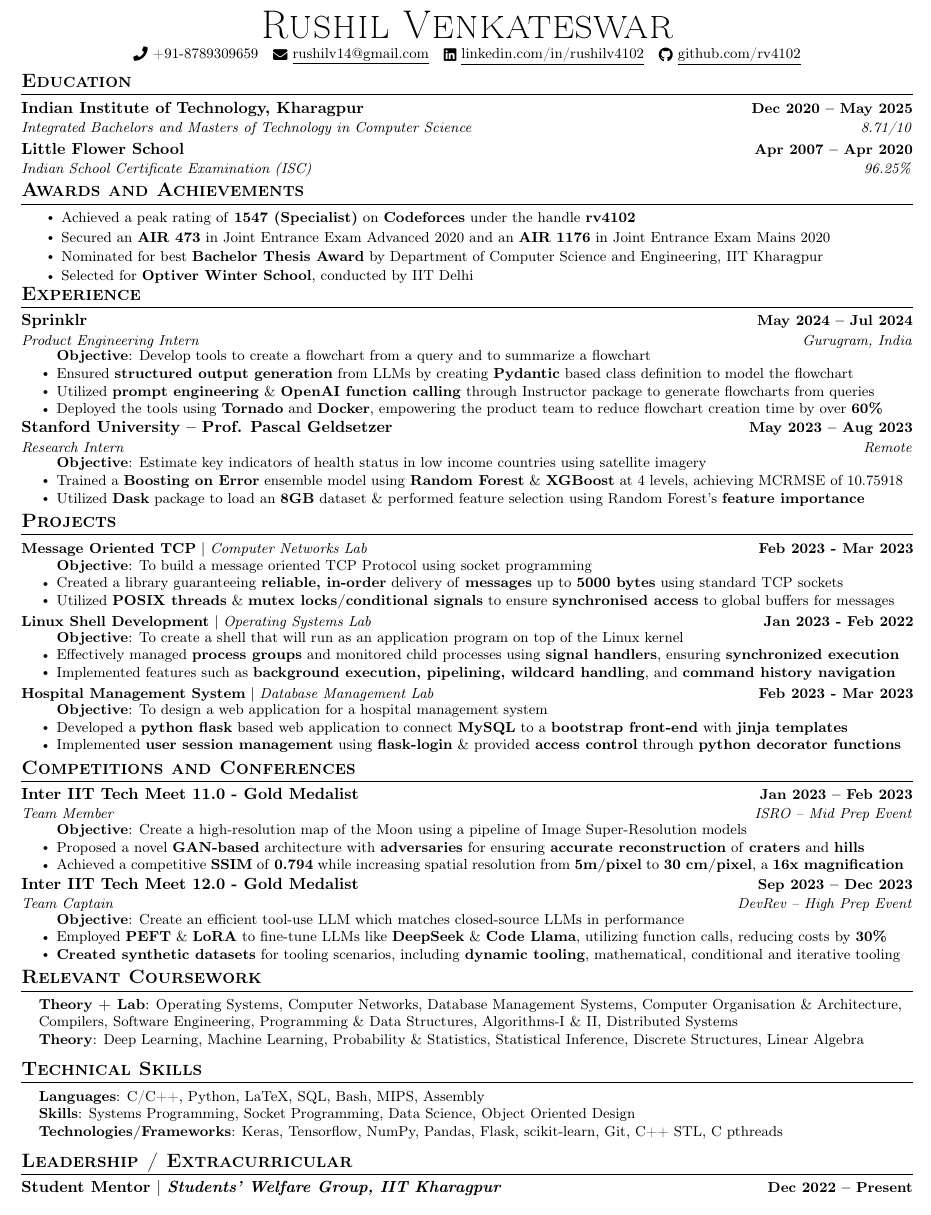
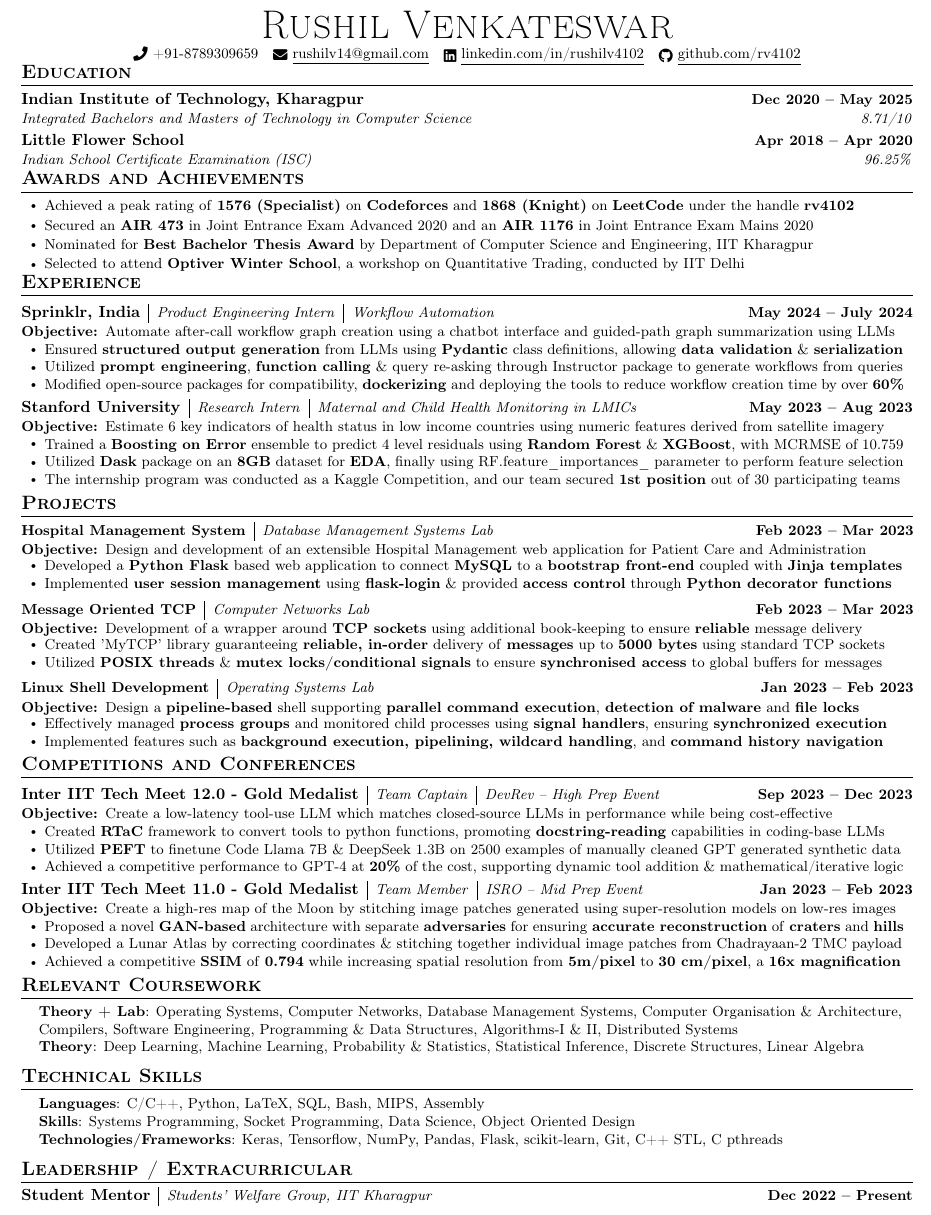
Before and after one commit to rv4102/my-resume, a LaTeX document (style4.tex): part of the page, cut so that both start at the same text. Compiled offline with pdfLaTeX.

Commit message:
added points in competitions and experience

```diff
--- a/style4.tex
+++ b/style4.tex
@@ -46,10 +46,14 @@
 \renewcommand{\footrulewidth}{0pt}
 
 % Adjust margins
+% \usepackage[
+%   left=0.3in,
+%   right=1.4in,
+% ]{geometry}
 \addtolength{\oddsidemargin}{-0.6in}
-\addtolength{\evensidemargin}{-0.5in}
+\addtolength{\evensidemargin}{-0.8in}
 \addtolength{\textwidth}{1.19in}
-\addtolength{\topmargin}{-.7in}
+\addtolength{\topmargin}{-0.8in}
 \addtolength{\textheight}{1.4in}
 
 \urlstyle{same}
@@ -74,19 +78,13 @@
   }
 }
 
-\newcommand{\resumeItemNoBullet}[1]{
-  \item[]\small{
-    {#1 \vspace{-2pt}}
-  }
-}
-
 \newcommand{\classesList}[4]{
     \item\small{
         {#1 #2 #3 #4 \vspace{-2pt}}
   }
 }
 
-\newcommand{\resumeSubheading}[4]{
+\newcommand{\resumeEducation}[4]{
   \vspace{-2pt}\item
     \begin{tabular*}{1.0\textwidth}[t]{l@{\extracolsep{\fill}}r}
       \textbf{#1} & \textbf{\small #2} \\
@@ -115,7 +130,7 @@
 
 \newcommand{\resumeSubHeadingListStart}{\begin{itemize}[leftmargin=0.0in, label={}]}
 \newcommand{\resumeSubHeadingListEnd}{\end{itemize}}
-\newcommand{\resumeItemListStart}{\begin{itemize}}
+\newcommand{\resumeItemListStart}{\begin{itemize}[leftmargin=0.2in]}
 \newcommand{\resumeItemListEnd}{\end{itemize}\vspace{-5pt}}
 
 %-------------------------------------------
@@ -137,33 +152,33 @@
     \href{https://www.linkedin.com/in/rushilv4102/}{\raisebox{-0.2\height}\faLinkedin\ \underline{linkedin.com/in/rushilv4102}}  ~
     \href{https://github.com/rv4102}{\raisebox{-0.2\height}\faGithub\ \underline{github.com/rv4102}}
 \end{center}
-\vspace{-12pt}
+\vspace{-18pt}
 
 
 %-----------EDUCATION-----------
 \section{Education}
   \resumeSubHeadingListStart
-    \resumeSubheading
+    \resumeEducation
       {Indian Institute of Technology, Kharagpur}
       {Dec 2020 -- May 2025}
       {Integrated Bachelors and Masters of Technology in Computer Science}{8.71/10}
 
-    \resumeSubheading
+    \resumeEducation
       {Little Flower School}
-      {Apr 2007 -- Apr 2020}
+      {Apr 2018 -- Apr 2020}
       {Indian School Certificate Examination (ISC)}
       {96.25\%}
   \resumeSubHeadingListEnd
-\vspace{-8pt}
+\vspace{-10pt}
 
 %-----------Awards /  Achievements--
 \section{Awards and Achievements}
     \resumeItemListStart
     \itemsep0em
-        \resumeItem{Achieved a peak rating of \textbf{1547 (Specialist)} on \textbf{Codeforces} under the handle \textbf{rv4102}}
+        \resumeItem{Achieved a peak rating of \textbf{1576 (Specialist)} on \textbf{Codeforces} and \textbf{1868 (Knight)} on \textbf{LeetCode} under the handle \textbf{rv4102}}
         \resumeItem{Secured an \textbf{AIR 473} in Joint Entrance Exam Advanced 2020 and an \textbf{AIR 1176} in Joint Entrance Exam Mains 2020}
-        \resumeItem{Nominated for best \textbf{Bachelor Thesis Award} by Department of Computer Science and Engineering, IIT Kharagpur}
-        \resumeItem{Selected for \textbf{Optiver Winter School}, conducted by IIT Delhi}
+        \resumeItem{Nominated for \textbf{Best Bachelor Thesis Award} by Department of Computer Science and Engineering, IIT Kharagpur}
+        \resumeItem{Selected to attend \textbf{Optiver Winter School}, a workshop on Quantitative Trading, conducted by IIT Delhi}
     \resumeItemListEnd
 \vspace{-10pt}
 
@@ -174,24 +189,22 @@
   \resumeSubHeadingListStart
 
     \resumeSubheading
-      {Sprinklr}{May 2024 -- Jul 2024}
-      {Product Engineering Intern}{Gurugram, India}
+      {Sprinklr, India}{Product Engineering Intern}{Workflow Automation}{May 2024 -- July 2024}
+      {Automate after-call workflow graph creation using a chatbot interface and guided-path graph summarization using LLMs}
       \resumeItemListStart
-        \resumeItemNoBullet{\textbf{Objective}: Develop tools to create a flowchart from a query and to summarize a flowchart}
-        \resumeItem{Ensured \textbf{structured output generation} from LLMs by creating \textbf{Pydantic} based class definition to model the flowchart}
-        \resumeItem{Utilized \textbf{prompt engineering} \& \textbf{OpenAI function calling} through Instructor package to generate flowcharts from queries}
-        \resumeItem{Deployed the tools using \textbf{Tornado} and \textbf{Docker}, empowering the product team to reduce flowchart creation time by over \textbf{60\%}}
+        \resumeItem{Ensured \textbf{structured output generation} from LLMs using \textbf{Pydantic} class definitions, allowing \textbf{data validation} \& \textbf{serialization}}
+        \resumeItem{Utilized \textbf{prompt engineering}, \textbf{function calling} \& query re-asking through Instructor package to generate workflows from queries}
+        \resumeItem{Modified open-source packages for compatibility, \textbf{dockerizing} and deploying the tools to reduce workflow creation time by over \textbf{60\%}}
       \resumeItemListEnd
 
 
     \resumeSubheading
-      {Stanford University -- Prof. Pascal Geldsetzer}{May 2023 -- Aug 2023}
-      {Research Intern}{Remote}
+      {Stanford University}{Research Intern}{Maternal and Child Health Monitoring in LMICs}{May 2023 -- Aug 2023}
+      {Estimate 6 key indicators of health status in low income countries using numeric features derived from satellite imagery}
       \resumeItemListStart
-        \resumeItemNoBullet{\textbf{Objective}: Estimate key indicators of health status in low income countries using satellite imagery}
-        \resumeItem{Trained a \textbf{Boosting on Error} ensemble model using \textbf{Random Forest} \& \textbf{XGBoost} at 4 levels, achieving MCRMSE of 10.75918}
-        \resumeItem{Utilized \textbf{Dask} package to load an \textbf{8GB} dataset \& performed feature selection using Random Forest's \textbf{feature importance}}
-        % \resumeItem{Selected to participate in a \textbf{Kaggle competition} hosted by \textbf{Stanford University}, finishing at \textbf{first position} out of 30+ teams}
+        \resumeItem{Trained a \textbf{Boosting on Error} ensemble to predict 4 level residuals using \textbf{Random Forest} \& \textbf{XGBoost}, with MCRMSE of 10.759}
+        \resumeItem{Utilized \textbf{Dask} package on an \textbf{8GB} dataset for \textbf{EDA}, finally using RF.feature\_importances\_ parameter to perform feature selection}
+        \resumeItem{The internship program was conducted as a Kaggle Competition, and our team secured \textbf{1st position} out of 30 participating teams}
       \resumeItemListEnd
 
     % \resumeSubheading
@@ -220,35 +233,38 @@
 \section{Projects}
     \vspace{-5pt}
     \resumeSubHeadingListStart
+    \resumeProjectHeading
+      {\textbf{Hospital Management System}}{Database Management Systems Lab}{Feb 2023 -- Mar 2023}
+      {Design and development of an extensible Hospital Management web application for Patient Care and Administration}
+      \resumeItemListStart
+        % \resumeItem{\textbf{Objective}: }
+        \resumeItem{Developed a \textbf{Python Flask} based web application to connect \textbf{MySQL} to a \textbf{bootstrap front-end} coupled with \textbf{Jinja templates}}
+        \resumeItem{Implemented \textbf{user session management} using \textbf{flask-login} \& provided \textbf{access control} through \textbf{Python decorator functions}}
+        % \resumeItem{Modelled entities in a real-life hospital using a \textbf{relational database} and its \textbf{schema} with support for querying \& storage of patient data}
+      \resumeItemListEnd
+      \vspace{-10pt}
+
       \resumeProjectHeading
-        {\textbf{Message Oriented TCP} $|$ \emph{Computer Networks Lab}}{Feb 2023 - Mar 2023}
+        {\textbf{Message Oriented TCP}}{Computer Networks Lab}{Feb 2023 -- Mar 2023}
+        {Development of a wrapper around \textbf{TCP sockets} using additional book-keeping to ensure \textbf{reliable} message delivery}
         \resumeItemListStart
-          \resumeItemNoBullet{\textbf{Objective}: To build a message oriented TCP Protocol using socket programming}
-          \resumeItem{Created a library guaranteeing \textbf{reliable, in-order} delivery of \textbf{messages} up to \textbf{5000 bytes} using standard TCP sockets}
+          % \resumeItem{\textbf{Objective}: }
+          \resumeItem{Created 'MyTCP' library guaranteeing \textbf{reliable, in-order} delivery of \textbf{messages} up to \textbf{5000 bytes} using standard TCP sockets}
           \resumeItem{Utilized \textbf{POSIX threads} \& \textbf{mutex locks/conditional signals} to ensure \textbf{synchronised access} to global buffers for messages}
           % \resumeItem{Ensured that all \textbf{global data structures} were cleared on closure of socket and performed tests using simple \textbf{client/server programs}}
         \resumeItemListEnd
-        \vspace{-13pt}
+        \vspace{-10pt}
 
       \resumeProjectHeading
-        {\textbf{Linux Shell Development} $|$ \emph{Operating Systems Lab}}{Jan 2023 - Feb 2022}
+        {\textbf{Linux Shell Development}}{Operating Systems Lab}{Jan 2023 -- Feb 2023}
+        {Design a \textbf{pipeline-based} shell supporting \textbf{parallel command execution}, \textbf{detection of malware} and \textbf{file locks}}
         \resumeItemListStart
-          \resumeItemNoBullet{\textbf{Objective}: To create a shell that will run as an application program on top of the Linux kernel}
+          % \resumeItem{\textbf{Objective}: }
           \resumeItem{Effectively managed \textbf{process groups} and monitored child processes using \textbf{signal handlers}, ensuring \textbf{synchronized execution}}
           % \resumeItem{Designed a CPU usage heuristic to detect \textbf{fork bomb} based \textbf{malware} and utilized the \textbf{flock syscall} to ensure \textbf{exclusive access} to files}
           \resumeItem{Implemented features such as \textbf{background execution, pipelining, wildcard handling}, and \textbf{command history navigation}}
         \resumeItemListEnd
-        \vspace{-13pt}
-
-      \resumeProjectHeading
-        {\textbf{Hospital Management System} $|$ \emph{Database Management Lab}}{Feb 2023 - Mar 2023}
-        \resumeItemListStart
-          \resumeItemNoBullet{\textbf{Objective}: To design a web application for a hospital management system}
-          \resumeItem{Developed a \textbf{python flask} based web application to connect \textbf{MySQL} to a \textbf{bootstrap front-end} with \textbf{jinja templates}}
-          \resumeItem{Implemented \textbf{user session management} using \textbf{flask-login} \& provided \textbf{access control} through \textbf{python decorator functions}}
-          % \resumeItem{Modelled entities in a real-life hospital using a \textbf{relational database} and its \textbf{schema} with support for querying \& storage of patient data}
-        \resumeItemListEnd
-        % \vspace{-13pt}
+        % \vspace{-10pt}
 
         % \resumeProjectHeading
         % {\textbf{KGP-miniRISC Processor} $|$ \emph{Computer Organisation \& Architecture}}{Oct 2022 -- Nov 2022}
@@ -279,27 +295,26 @@
 %-----------EXPERIENCE-----------
 \section{Competitions and Conferences}
   \resumeSubHeadingListStart
+    % \vspace{0.1pt}
     \resumeSubheading
-      {Inter IIT Tech Meet 11.0 - Gold Medalist}{Jan 2023 -- Feb 2023}
-      {Team Member}{ISRO -- Mid Prep Event}
+      {Inter IIT Tech Meet 12.0 - Gold Medalist}{Team Captain}{DevRev -- High Prep Event}{Sep 2023 -- Dec 2023}
+      {Create a low-latency tool-use LLM which matches closed-source LLMs in performance while being cost-effective}
+      \resumeItemListStart
+        \resumeItem{Created \textbf{RTaC} framework to convert tools to python functions, promoting \textbf{docstring-reading} capabilities in coding-base LLMs}
+        \resumeItem{Utilized \textbf{PEFT} to finetune Code Llama 7B \& DeepSeek 1.3B on 2500 examples of manually cleaned GPT generated synthetic data}
+        \resumeItem{Achieved a competitive performance to GPT-4 at \textbf{20\%} of the cost, supporting dynamic tool addition \& mathematical/iterative logic}
+      \resumeItemListEnd
+
+    \resumeSubheading
+      {Inter IIT Tech Meet 11.0 - Gold Medalist}{Team Member}{ISRO -- Mid Prep Event}{Jan 2023 -- Feb 2023}
+      {Create a high-res map of the Moon by stitching image patches generated using super-resolution models on low-res images}
       \resumeItemListStart
       % \itemsep0em
-        \resumeItemNoBullet{\textbf{Objective}: Create a high-resolution map of the Moon using a pipeline of Image Super-Resolution models}
-        \resumeItem{Proposed a novel \textbf{GAN-based} architecture with \textbf{adversaries} for ensuring \textbf{accurate reconstruction} of \textbf{craters} and \textbf{hills}}
+        \resumeItem{Proposed a novel \textbf{GAN-based} architecture with separate \textbf{adversaries} for ensuring \textbf{accurate reconstruction} of \textbf{craters} and \textbf{hills}}
+        \resumeItem{Developed a Lunar Atlas by correcting coordinates \& stitching together individual image patches from Chadrayaan-2 TMC payload}
         \resumeItem{Achieved a competitive \textbf{SSIM} of \textbf{0.794} while increasing spatial resolution from \textbf{5m/pixel} to \textbf{30 cm/pixel}, a \textbf{16x magnification}}
         % \resumeItem{Created a pipeline capable of \textbf{tiling} and super-resolving an image using \textbf{Lunar T-GAN, HAT, RealESRGAN} and \textbf{sharpening} algorithms}
-        % \resumeItem{Developed a \textbf{Lunar Atlas} by correcting coordinates \& \textbf{stitching} together individual image patches from the Chadrayaan-2 TMC payload}
       \resumeItemListEnd
-    % \vspace{0.1pt}
-    \resumeSubheading
-      {Inter IIT Tech Meet 12.0 - Gold Medalist}{Sep 2023 -- Dec 2023}
-      {Team Captain}{DevRev -- High Prep Event}
-      \resumeItemListStart
-        \resumeItemNoBullet{\textbf{Objective}: Create an efficient tool-use LLM which matches closed-source LLMs in performance}
-        % \resumeItem{Secured \textbf{solo gold} for proposing \textbf{RTaC} pipeline for tool usage, achieving \textbf{competitive performance} with \textbf{GPT-4} under the same framework}
-        \resumeItem{Employed \textbf{PEFT} \& \textbf{LoRA} to fine-tune LLMs like \textbf{DeepSeek} \& \textbf{Code Llama}, utilizing function calls, reducing costs by \textbf{30\%}}
-        \resumeItem{\textbf{Created synthetic datasets} for tooling scenarios, including \textbf{dynamic tooling}, mathematical, conditional and iterative tooling}
-    \resumeItemListEnd
 
   \resumeSubHeadingListEnd
 \vspace{-10pt}
@@ -355,7 +370,7 @@
     %     \resumeItem{Conducted a webinar on Cryptocurrency with Dr. Akshat Shrivastava as the guest lecturer}
     %   \resumeItemListEnd
 
-    \resumeSubheading{Student Mentor $|$ \emph{Students' Welfare Group, IIT Kharagpur}}{Dec 2022 -- Present}{}{}
+    \resumeLeadership{Student Mentor}{Students' Welfare Group, IIT Kharagpur}{Dec 2022 -- Present}
       % \resumeItemListStart
       %   \resumeItem{Mentoring three juniors on various academic and non-academic activities and how to work towards achieving their goals}
       % \resumeItemListEnd
```
Also changed, not shown: style4.pdf, style4.tex (33 more changed lines).
